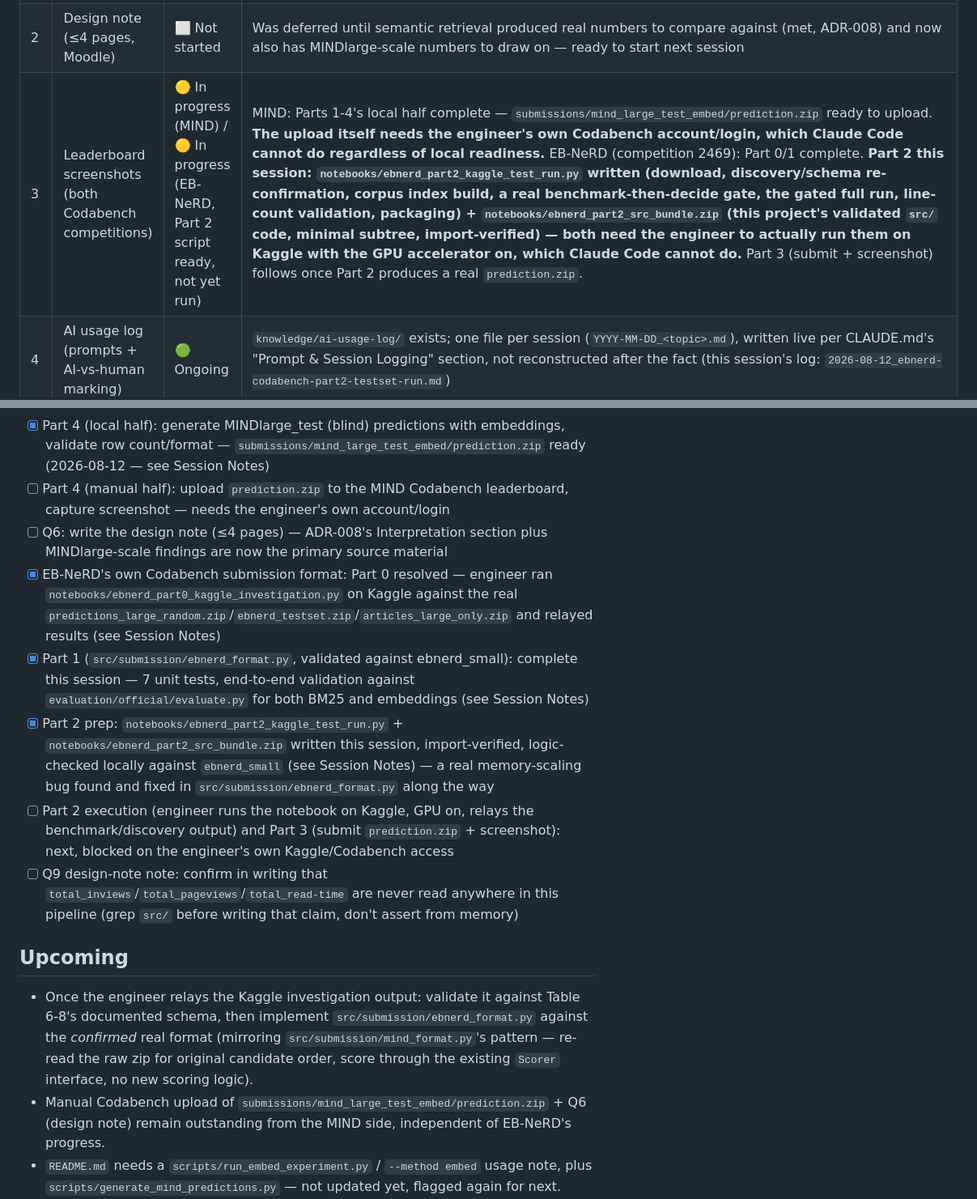
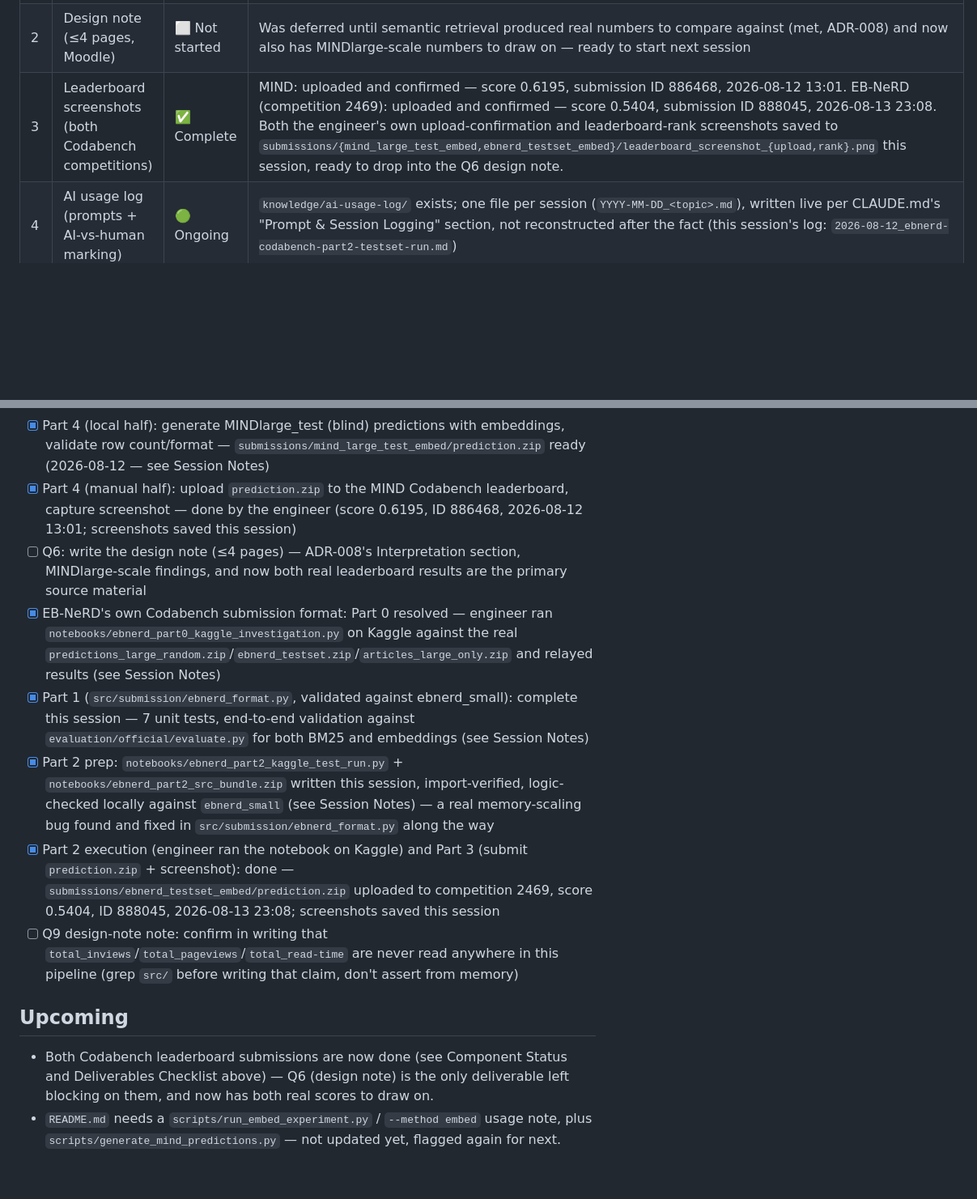
Before and after one commit to sukhraj01/News-Recommendation-Retrieval, a Markdown page: PROJECT_STATE.md, 2 parts joined by grey strips. Shown at 81% size. Rendered like a GitHub page; blank space fills up the shorter version.

```diff
--- a/PROJECT_STATE.md
+++ b/PROJECT_STATE.md
@@ -32,7 +32,7 @@ Honest status against the assignment's four required deliverables, updated at th
 |---|-------------|--------|-------|
 | 1 | Code (GitHub Classroom) | 🟡 In progress | Data pipeline (now including MINDlarge), BM25 retrieval, semantic (embedding) retrieval, Q4 evaluation harness, and both Q5 official-format converters (`src/submission/mind_format.py`, `src/submission/ebnerd_format.py`) all implemented and tested (ADR-005/006/007/008 + this session's addenda). `README.md` documents one-command reproduce (`make data`, `make test`) — still not updated with `scripts/run_embed_experiment.py`/`scripts/generate_mind_predictions.py`/`scripts/generate_ebnerd_predictions.py` usage, flagged again for next session. `.gitignore` verified against Q8's explicit list — MINDlarge's new `data/processed/mind/large/` tree and raw zips confirmed covered by the existing `data/` rule, nothing new needed. **This session: `src/submission/ebnerd_format.py` + `scripts/generate_ebnerd_predictions.py` added and validated** (7 new unit tests, `tests/unit/test_ebnerd_format.py`) — see Session Notes. |
 | 2 | Design note (≤4 pages, Moodle) | ⬜ Not started | Was deferred until semantic retrieval produced real numbers to compare against (met, ADR-008) and now also has MINDlarge-scale numbers to draw on — ready to start next session |
-| 3 | Leaderboard screenshots (both Codabench competitions) | 🟡 In progress (MIND) / 🟡 In progress (EB-NeRD, Part 2 script ready, not yet run) | MIND: Parts 1-4's local half complete — `submissions/mind_large_test_embed/prediction.zip` ready to upload. **The upload itself needs the engineer's own Codabench account/login, which Claude Code cannot do regardless of local readiness.** EB-NeRD (competition 2469): Part 0/1 complete. **Part 2 this session: `notebooks/ebnerd_part2_kaggle_test_run.py` written (download, discovery/schema re-confirmation, corpus index build, a real benchmark-then-decide gate, the gated full run, line-count validation, packaging) + `notebooks/ebnerd_part2_src_bundle.zip` (this project's validated `src/` code, minimal subtree, import-verified) — both need the engineer to actually run them on Kaggle with the GPU accelerator on, which Claude Code cannot do.** Part 3 (submit + screenshot) follows once Part 2 produces a real `prediction.zip`. |
+| 3 | Leaderboard screenshots (both Codabench competitions) | ✅ Complete | MIND: uploaded and confirmed — score 0.6195, submission ID 886468, 2026-08-12 13:01. EB-NeRD (competition 2469): uploaded and confirmed — score 0.5404, submission ID 888045, 2026-08-13 23:08. Both the engineer's own upload-confirmation and leaderboard-rank screenshots saved to `submissions/{mind_large_test_embed,ebnerd_testset_embed}/leaderboard_screenshot_{upload,rank}.png` this session, ready to drop into the Q6 design note. |
 | 4 | AI usage log (prompts + AI-vs-human marking) | 🟢 Ongoing | `knowledge/ai-usage-log/` exists; one file per session (`YYYY-MM-DD_<topic>.md`), written live per CLAUDE.md's "Prompt & Session Logging" section, not reconstructed after the fact (this session's log: `2026-08-12_ebnerd-codabench-part2-testset-run.md`) |
 
 ---
@@ -266,18 +266,17 @@ Experiment results are recorded in the `experiments/` directory as implementatio
 - [x] Register on Codabench MIND competition (implicit — engineer confirmed session could proceed; EB-NeRD competition registration still separately unconfirmed)
 - [x] MINDlarge built, benchmarked, and Q5's format converter validated against real ground truth (Parts 1-3, 2026-08-11 — see Session Notes)
 - [x] Part 4 (local half): generate MINDlarge_test (blind) predictions with embeddings, validate row count/format — `submissions/mind_large_test_embed/prediction.zip` ready (2026-08-12 — see Session Notes)
-- [ ] Part 4 (manual half): upload `prediction.zip` to the MIND Codabench leaderboard, capture screenshot — needs the engineer's own account/login
-- [ ] Q6: write the design note (≤4 pages) — ADR-008's Interpretation section plus MINDlarge-scale findings are now the primary source material
+- [x] Part 4 (manual half): upload `prediction.zip` to the MIND Codabench leaderboard, capture screenshot — done by the engineer (score 0.6195, ID 886468, 2026-08-12 13:01; screenshots saved this session)
+- [ ] Q6: write the design note (≤4 pages) — ADR-008's Interpretation section, MINDlarge-scale findings, and now both real leaderboard results are the primary source material
 - [x] EB-NeRD's own Codabench submission format: Part 0 resolved — engineer ran `notebooks/ebnerd_part0_kaggle_investigation.py` on Kaggle against the real `predictions_large_random.zip`/`ebnerd_testset.zip`/`articles_large_only.zip` and relayed results (see Session Notes)
 - [x] Part 1 (`src/submission/ebnerd_format.py`, validated against ebnerd_small): complete this session — 7 unit tests, end-to-end validation against `evaluation/official/evaluate.py` for both BM25 and embeddings (see Session Notes)
 - [x] Part 2 prep: `notebooks/ebnerd_part2_kaggle_test_run.py` + `notebooks/ebnerd_part2_src_bundle.zip` written this session, import-verified, logic-checked locally against `ebnerd_small` (see Session Notes) — a real memory-scaling bug found and fixed in `src/submission/ebnerd_format.py` along the way
-- [ ] Part 2 execution (engineer runs the notebook on Kaggle, GPU on, relays the benchmark/discovery output) and Part 3 (submit `prediction.zip` + screenshot): next, blocked on the engineer's own Kaggle/Codabench access
+- [x] Part 2 execution (engineer ran the notebook on Kaggle) and Part 3 (submit `prediction.zip` + screenshot): done — `submissions/ebnerd_testset_embed/prediction.zip` uploaded to competition 2469, score 0.5404, ID 888045, 2026-08-13 23:08; screenshots saved this session
 - [ ] Q9 design-note note: confirm in writing that `total_inviews`/`total_pageviews`/`total_read-time` are never read anywhere in this pipeline (grep `src/` before writing that claim, don't assert from memory)
 
 ## Upcoming
 
-- Once the engineer relays the Kaggle investigation output: validate it against Table 6-8's documented schema, then implement `src/submission/ebnerd_format.py` against the *confirmed* real format (mirroring `src/submission/mind_format.py`'s pattern — re-read the raw zip for original candidate order, score through the existing `Scorer` interface, no new scoring logic).
-- Manual Codabench upload of `submissions/mind_large_test_embed/prediction.zip` + Q6 (design note) remain outstanding from the MIND side, independent of EB-NeRD's progress.
+- Both Codabench leaderboard submissions are now done (see Component Status and Deliverables Checklist above) — Q6 (design note) is the only deliverable left blocking on them, and now has both real scores to draw on.
 - `README.md` needs a `scripts/run_embed_experiment.py` / `--method embed` usage note, plus `scripts/generate_mind_predictions.py` — not updated yet, flagged again for next.
 - `ebnerd_large` remains undownloaded/unverified — lower priority unless the assignment specifically requires the `large` tier for leaderboard submission.
 - ADR-008 flags a possible future investigation (not required this session): a curated near-duplicate/paraphrase evaluation set to validate the encoder's discrimination quality more directly than the category-proxy check used here.
```
Also changed, not shown: other parts of PROJECT_STATE.md (+105 -5 lines), knowledge/ai-usage-log/2026-08-14_project-state-verification-leaderboard-sync.md (added, +87 -0 lines).
